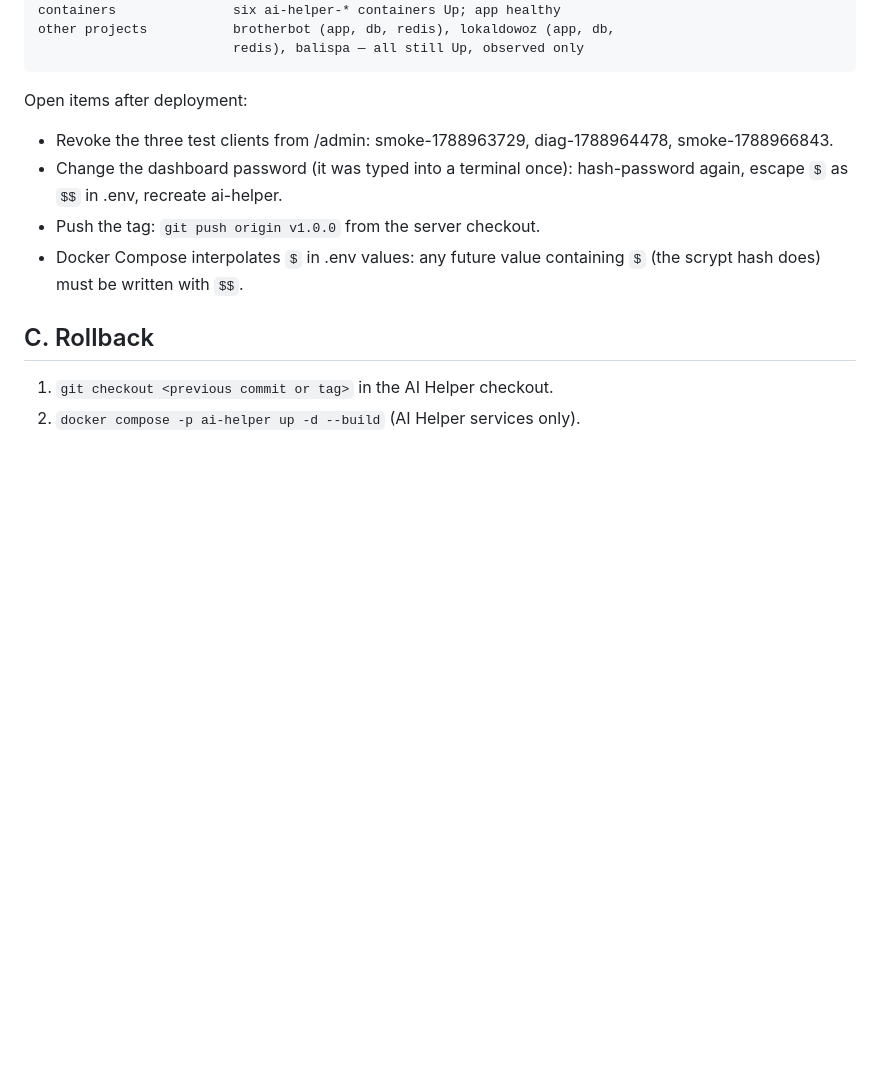
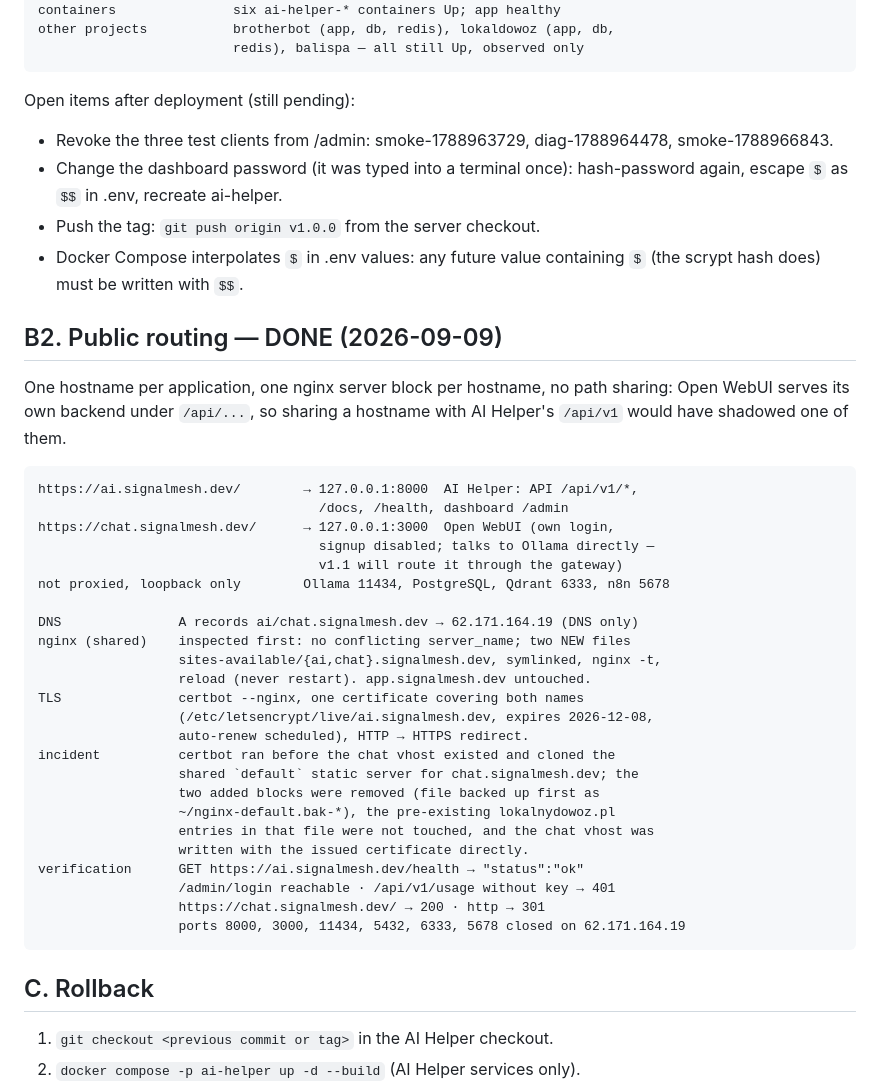
Before and after one commit to sabuj14eu/AIHELPER, a Markdown page: docs/DEPLOYMENT_RECORD_v1.0.0.md, the part around the change. GitHub-like rendering; blank space fills up the shorter version.

Commit message:
Record the public routing: ai.signalmesh.dev (gateway, dashboard) and chat.signalmesh.dev (Open WebUI)
Co-Authored-By: Claude Fable 5.1 <noreply@anthropic.com>
Claude-Session: https://claude.ai/code/session_01PV2JVywgffPsut1Tqtyofw

```diff
--- a/docs/DEPLOYMENT_RECORD_v1.0.0.md
+++ b/docs/DEPLOYMENT_RECORD_v1.0.0.md
@@ -73,7 +73,7 @@ both fixed, nothing else changed):
     other projects           brotherbot (app, db, redis), lokaldowoz (app, db,
                              redis), balispa — all still Up, observed only
 
-Open items after deployment:
+Open items after deployment (still pending):
 - Revoke the three test clients from /admin: smoke-1788963729,
   diag-1788964478, smoke-1788966843.
 - Change the dashboard password (it was typed into a terminal once):
@@ -81,6 +81,37 @@ Open items after deployment:
 - Push the tag: `git push origin v1.0.0` from the server checkout.
 - Docker Compose interpolates `$` in .env values: any future value containing
   `$` (the scrypt hash does) must be written with `$$`.
+
+## B2. Public routing — DONE (2026-09-09)
+
+One hostname per application, one nginx server block per hostname, no path
+sharing: Open WebUI serves its own backend under `/api/...`, so sharing a
+hostname with AI Helper's `/api/v1` would have shadowed one of them.
+
+    https://ai.signalmesh.dev/        → 127.0.0.1:8000  AI Helper: API /api/v1/*,
+                                        /docs, /health, dashboard /admin
+    https://chat.signalmesh.dev/      → 127.0.0.1:3000  Open WebUI (own login,
+                                        signup disabled; talks to Ollama directly —
+                                        v1.1 will route it through the gateway)
+    not proxied, loopback only        Ollama 11434, PostgreSQL, Qdrant 6333, n8n 5678
+
+    DNS               A records ai/chat.signalmesh.dev → 62.171.164.19 (DNS only)
+    nginx (shared)    inspected first: no conflicting server_name; two NEW files
+                      sites-available/{ai,chat}.signalmesh.dev, symlinked, nginx -t,
+                      reload (never restart). app.signalmesh.dev untouched.
+    TLS               certbot --nginx, one certificate covering both names
+                      (/etc/letsencrypt/live/ai.signalmesh.dev, expires 2026-12-08,
+                      auto-renew scheduled), HTTP → HTTPS redirect.
+    incident          certbot ran before the chat vhost existed and cloned the
+                      shared `default` static server for chat.signalmesh.dev; the
+                      two added blocks were removed (file backed up first as
+                      ~/nginx-default.bak-*), the pre-existing lokalnydowoz.pl
+                      entries in that file were not touched, and the chat vhost was
+                      written with the issued certificate directly.
+    verification      GET https://ai.signalmesh.dev/health → "status":"ok"
+                      /admin/login reachable · /api/v1/usage without key → 401
+                      https://chat.signalmesh.dev/ → 200 · http → 301
+                      ports 8000, 3000, 11434, 5432, 6333, 5678 closed on 62.171.164.19
 
 ## C. Rollback
 
```
